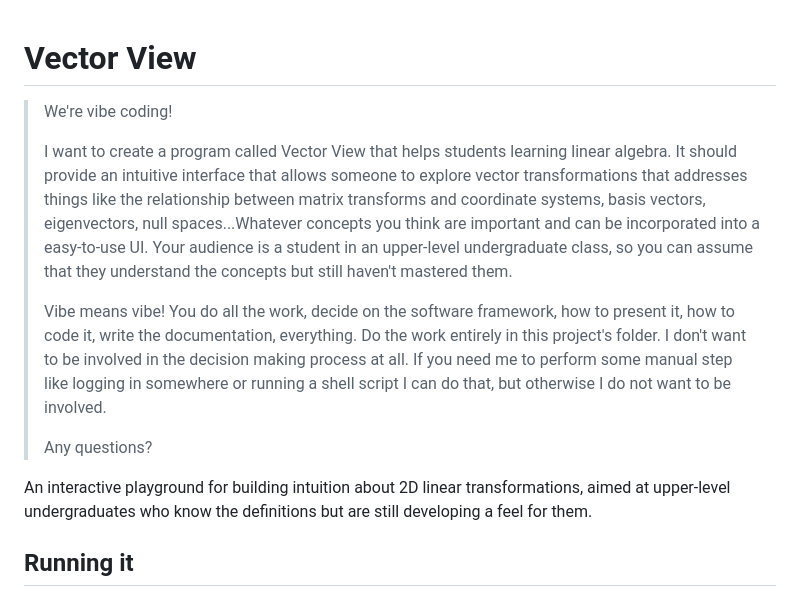
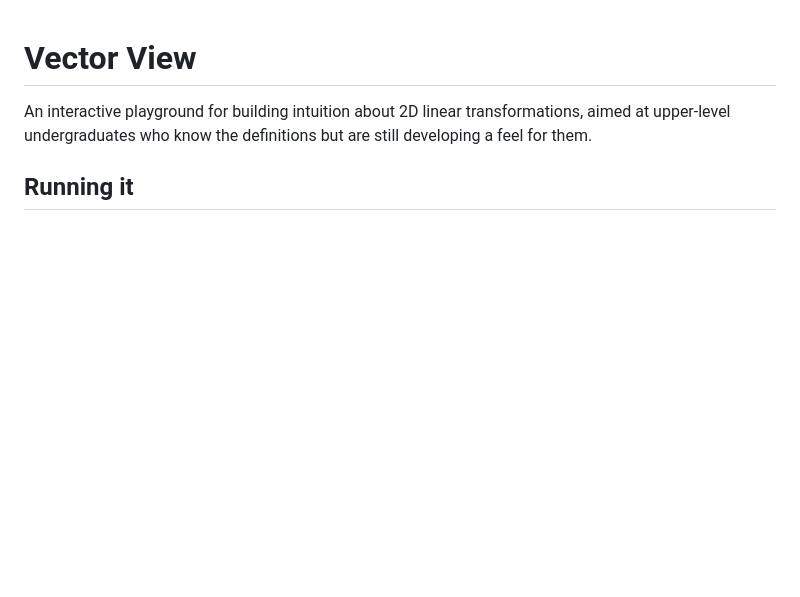
Before and after one commit to wpm/VectorView, a Markdown page: README.md, the part around the change. GitHub-like rendering; blank space fills up the shorter version.

Commit message:
docs: Remove the prompt from README.md

```diff
--- a/README.md
+++ b/README.md
@@ -1,19 +1,4 @@
 # Vector View
-
-> We're vibe coding!
->
-> I want to create a program called Vector View that helps students learning linear algebra. It should provide an
-> intuitive interface that allows someone to explore vector transformations that addresses things like the relationship
-> between matrix transforms and coordinate systems, basis vectors, eigenvectors, null spaces...Whatever concepts you
-> think are important and can be incorporated into a easy-to-use UI. Your audience is a student in an upper-level
-> undergraduate class, so you can assume that they understand the concepts but still haven't mastered them.
->
-> Vibe means vibe! You do all the work, decide on the software framework, how to present it, how to code it, write the
-> documentation, everything. Do the work entirely in this project's folder. I don't want to be involved in the decision
-> making process at all. If you need me to perform some manual step like logging in somewhere or running a shell script I
-> can do that, but otherwise I do not want to be involved.
->
-> Any questions?
 
 An interactive playground for building intuition about 2D linear transformations, aimed at upper-level undergraduates who
 know the definitions but are still developing a feel for them.
```
